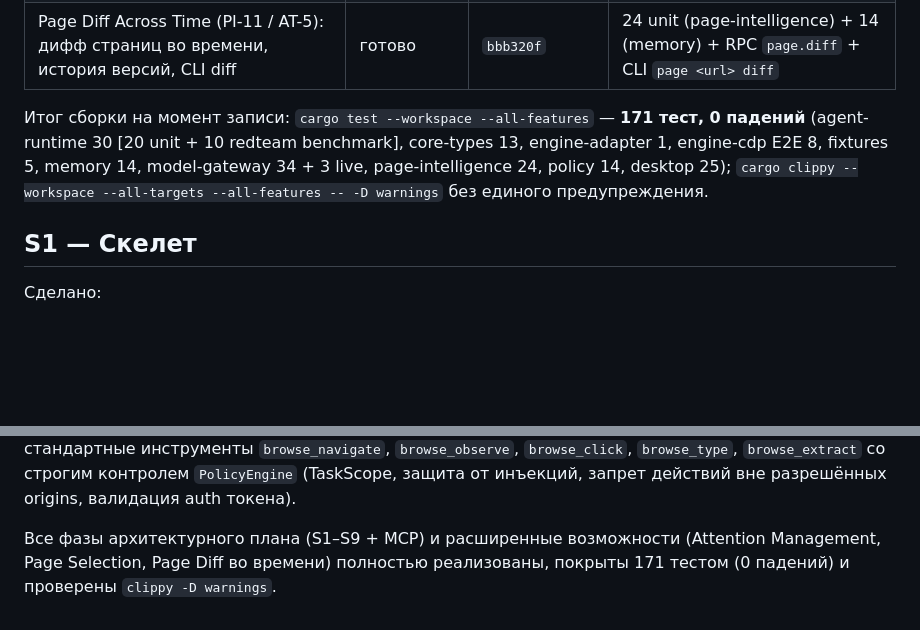
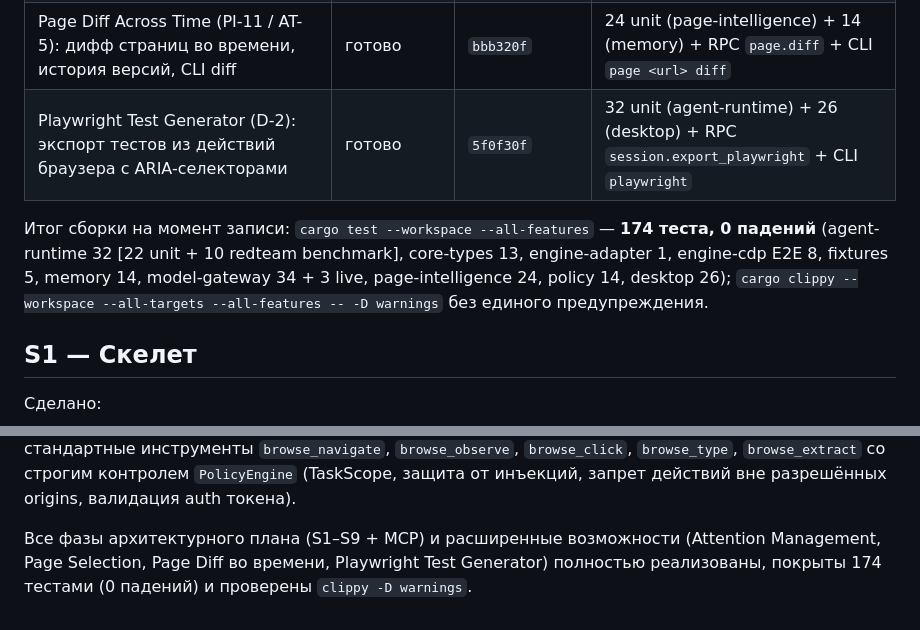
Before and after one commit to Yonawie/Browse, a Markdown page: docs/03-status.md, 2 parts joined by grey strips. GitHub-like rendering; blank space fills up the shorter version.

Commit message:
docs: update status metrics for Playwright generator (174 tests)

```diff
--- a/docs/03-status.md
+++ b/docs/03-status.md
@@ -29,10 +29,11 @@ Chrome 148 (headless), Rust stable 1.98. Референсная машина (Wi
 | Tab Hygiene & Commands (AT-2 / IN-2): детектирование старых вкладок, архивация, команды | готово | `f41b4dc` | 13 unit (memory) + 23 (desktop) + RPC `tabs.suggest_pruning`, `tabs.archive`, `tabs.execute_command` |
 | Focus Mode & Selection (AT-4 / AT-3 / IN-4): режим фокусировки, приоритизация вкладок, выделение | готово | `1068472` | 24 unit (desktop) + CDP selection + RPC `focus.toggle`, `tabs.prioritize`, `page.selection.*` |
 | Page Diff Across Time (PI-11 / AT-5): дифф страниц во времени, история версий, CLI diff | готово | `bbb320f` | 24 unit (page-intelligence) + 14 (memory) + RPC `page.diff` + CLI `page <url> diff` |
+| Playwright Test Generator (D-2): экспорт тестов из действий браузера с ARIA-селекторами | готово | `5f0f30f` | 32 unit (agent-runtime) + 26 (desktop) + RPC `session.export_playwright` + CLI `playwright` |
 
-Итог сборки на момент записи: `cargo test --workspace --all-features` — **171 тест, 0 падений**
-(agent-runtime 30 [20 unit + 10 redteam benchmark], core-types 13, engine-adapter 1, engine-cdp E2E 8, fixtures 5, memory 14,
-model-gateway 34 + 3 live, page-intelligence 24, policy 14, desktop 25); `cargo clippy --workspace --all-targets
+Итог сборки на момент записи: `cargo test --workspace --all-features` — **174 теста, 0 падений**
+(agent-runtime 32 [22 unit + 10 redteam benchmark], core-types 13, engine-adapter 1, engine-cdp E2E 8, fixtures 5, memory 14,
+model-gateway 34 + 3 live, page-intelligence 24, policy 14, desktop 26); `cargo clippy --workspace --all-targets
 --all-features -- -D warnings` без единого предупреждения.
 
 ## S1 — Скелет
@@ -197,4 +198,4 @@ S9 (Полировка) завершён: глобальные сочетани
 
 MCP Extensibility (ADR-008) завершён: полнофункциональный сервер Model Context Protocol (`browse-mcp`) в `crates/agent-runtime/src/mcp.rs` и CLI-команда `browse-desktop mcp [--dev-mode] [--auth-token <t>] [--origin <o>]` в `apps/desktop/src/mcp_cmd.rs`. Предоставляет внешним агентам (Claude Desktop, Cursor) стандартные инструменты `browse_navigate`, `browse_observe`, `browse_click`, `browse_type`, `browse_extract` со строгим контролем `PolicyEngine` (TaskScope, защита от инъекций, запрет действий вне разрешённых origins, валидация auth токена).
 
-Все фазы архитектурного плана (S1–S9 + MCP) и расширенные возможности (Attention Management, Page Selection, Page Diff во времени) полностью реализованы, покрыты 171 тестом (0 падений) и проверены `clippy -D warnings`.
+Все фазы архитектурного плана (S1–S9 + MCP) и расширенные возможности (Attention Management, Page Selection, Page Diff во времени, Playwright Test Generator) полностью реализованы, покрыты 174 тестами (0 падений) и проверены `clippy -D warnings`.
```
